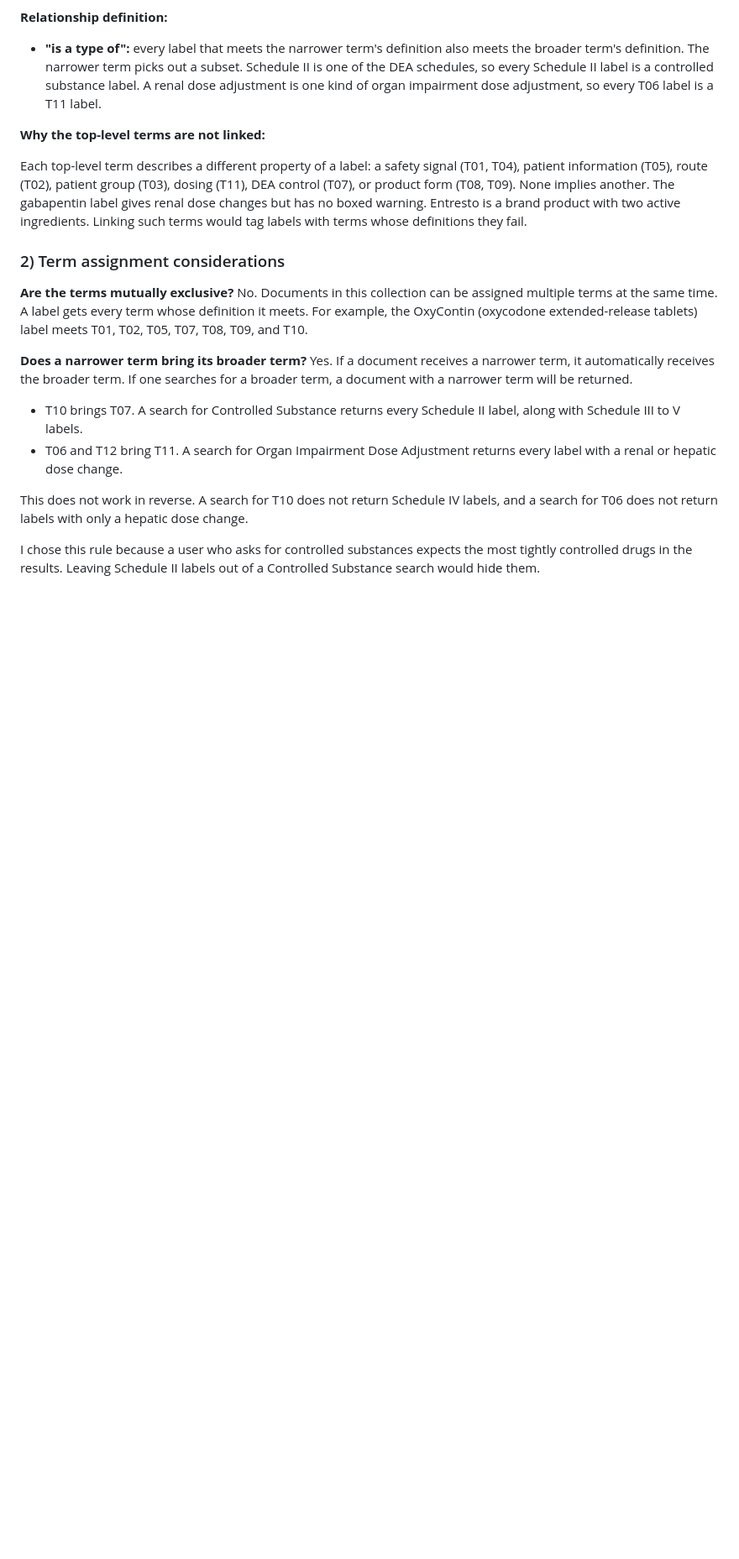
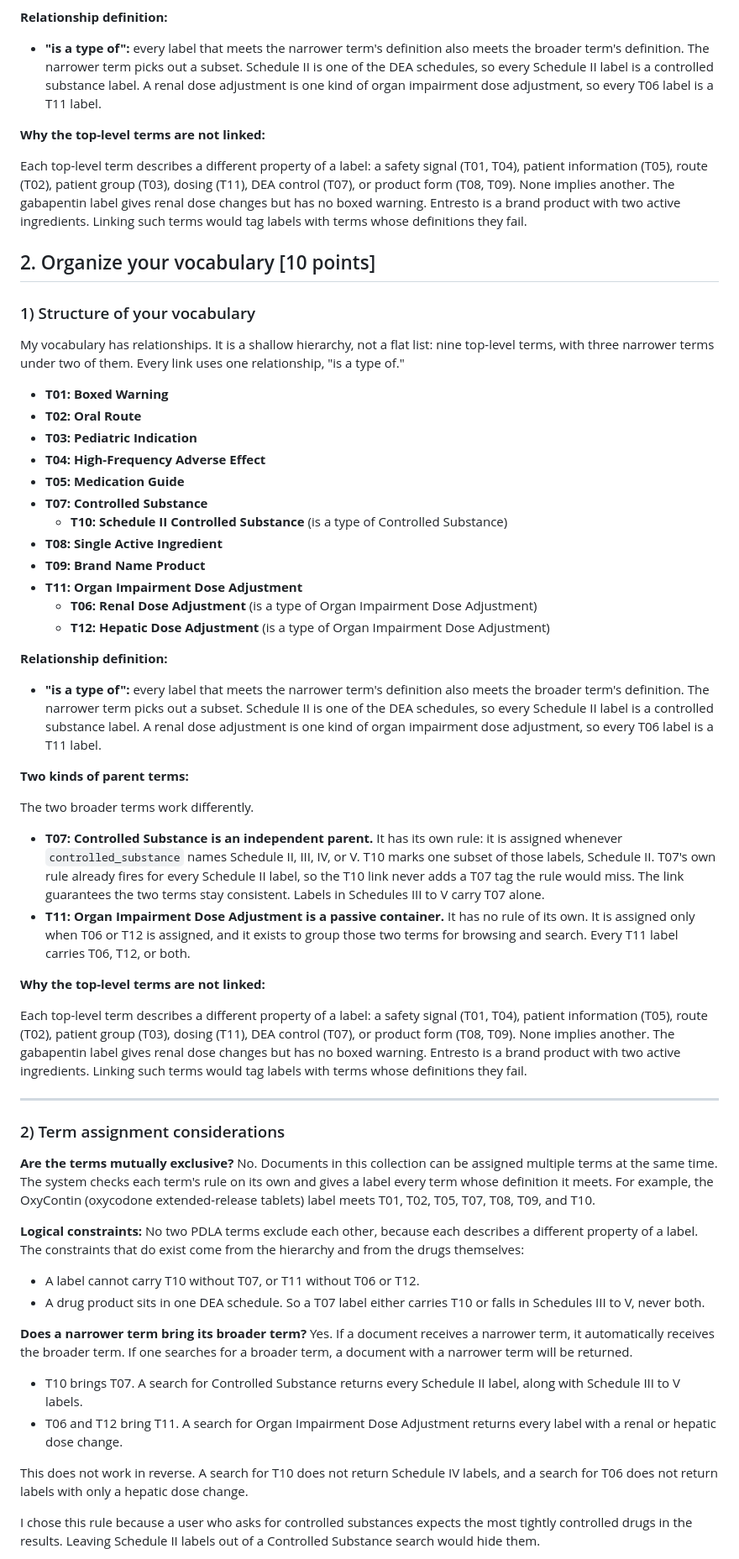
Before and after one commit to AidanColvin/AIDANCOLVIN_aidancol_INLS_509_Mini_Search_Engine_Project_Controlled_Vocab, a Markdown page: MiniVocab_Aidan_Colvin_aidancol.md, the part around one of its changes. Shown at 84% size. Drawn GitHub-style; blank space fills up the shorter version.

Commit message:
Expand vocabulary organization and assignment details
Added detailed explanations for vocabulary structure, term assignment considerations, and search engine rules.

```diff
--- a/MiniVocab_Aidan_Colvin_aidancol.md
+++ b/MiniVocab_Aidan_Colvin_aidancol.md
@@ -252,9 +252,50 @@ My vocabulary has relationships. It is a shallow hierarchy, not a flat list: nin
 
 Each top-level term describes a different property of a label: a safety signal (T01, T04), patient information (T05), route (T02), patient group (T03), dosing (T11), DEA control (T07), or product form (T08, T09). None implies another. The gabapentin label gives renal dose changes but has no boxed warning. Entresto is a brand product with two active ingredients. Linking such terms would tag labels with terms whose definitions they fail.
 
+## 2. Organize your vocabulary [10 points]
+
+### 1) Structure of your vocabulary
+
+My vocabulary has relationships. It is a shallow hierarchy, not a flat list: nine top-level terms, with three narrower terms under two of them. Every link uses one relationship, "is a type of."
+
+* **T01: Boxed Warning**
+* **T02: Oral Route**
+* **T03: Pediatric Indication**
+* **T04: High-Frequency Adverse Effect**
+* **T05: Medication Guide**
+* **T07: Controlled Substance**
+  * **T10: Schedule II Controlled Substance** (is a type of Controlled Substance)
+* **T08: Single Active Ingredient**
+* **T09: Brand Name Product**
+* **T11: Organ Impairment Dose Adjustment**
+  * **T06: Renal Dose Adjustment** (is a type of Organ Impairment Dose Adjustment)
+  * **T12: Hepatic Dose Adjustment** (is a type of Organ Impairment Dose Adjustment)
+
+**Relationship definition:**
+
+* **"is a type of":** every label that meets the narrower term's definition also meets the broader term's definition. The narrower term picks out a subset. Schedule II is one of the DEA schedules, so every Schedule II label is a controlled substance label. A renal dose adjustment is one kind of organ impairment dose adjustment, so every T06 label is a T11 label.
+
+**Two kinds of parent terms:**
+
+The two broader terms work differently.
+
+* **T07: Controlled Substance is an independent parent.** It has its own rule: it is assigned whenever `controlled_substance` names Schedule II, III, IV, or V. T10 marks one subset of those labels, Schedule II. T07's own rule already fires for every Schedule II label, so the T10 link never adds a T07 tag the rule would miss. The link guarantees the two terms stay consistent. Labels in Schedules III to V carry T07 alone.
+* **T11: Organ Impairment Dose Adjustment is a passive container.** It has no rule of its own. It is assigned only when T06 or T12 is assigned, and it exists to group those two terms for browsing and search. Every T11 label carries T06, T12, or both.
+
+**Why the top-level terms are not linked:**
+
+Each top-level term describes a different property of a label: a safety signal (T01, T04), patient information (T05), route (T02), patient group (T03), dosing (T11), DEA control (T07), or product form (T08, T09). None implies another. The gabapentin label gives renal dose changes but has no boxed warning. Entresto is a brand product with two active ingredients. Linking such terms would tag labels with terms whose definitions they fail.
+
+---
+
 ### 2) Term assignment considerations
 
-**Are the terms mutually exclusive?** No. Documents in this collection can be assigned multiple terms at the same time. A label gets every term whose definition it meets. For example, the OxyContin (oxycodone extended-release tablets) label meets T01, T02, T05, T07, T08, T09, and T10.
+**Are the terms mutually exclusive?** No. Documents in this collection can be assigned multiple terms at the same time. The system checks each term's rule on its own and gives a label every term whose definition it meets. For example, the OxyContin (oxycodone extended-release tablets) label meets T01, T02, T05, T07, T08, T09, and T10.
+
+**Logical constraints:** No two PDLA terms exclude each other, because each describes a different property of a label. The constraints that do exist come from the hierarchy and from the drugs themselves:
+
+* A label cannot carry T10 without T07, or T11 without T06 or T12.
+* A drug product sits in one DEA schedule. So a T07 label either carries T10 or falls in Schedules III to V, never both.
 
 **Does a narrower term bring its broader term?** Yes. If a document receives a narrower term, it automatically receives the broader term. If one searches for a broader term, a document with a narrower term will be returned.
 
```
Also changed, not shown: other parts of MiniVocab_Aidan_Colvin_aidancol.md (+19 -1 lines).
